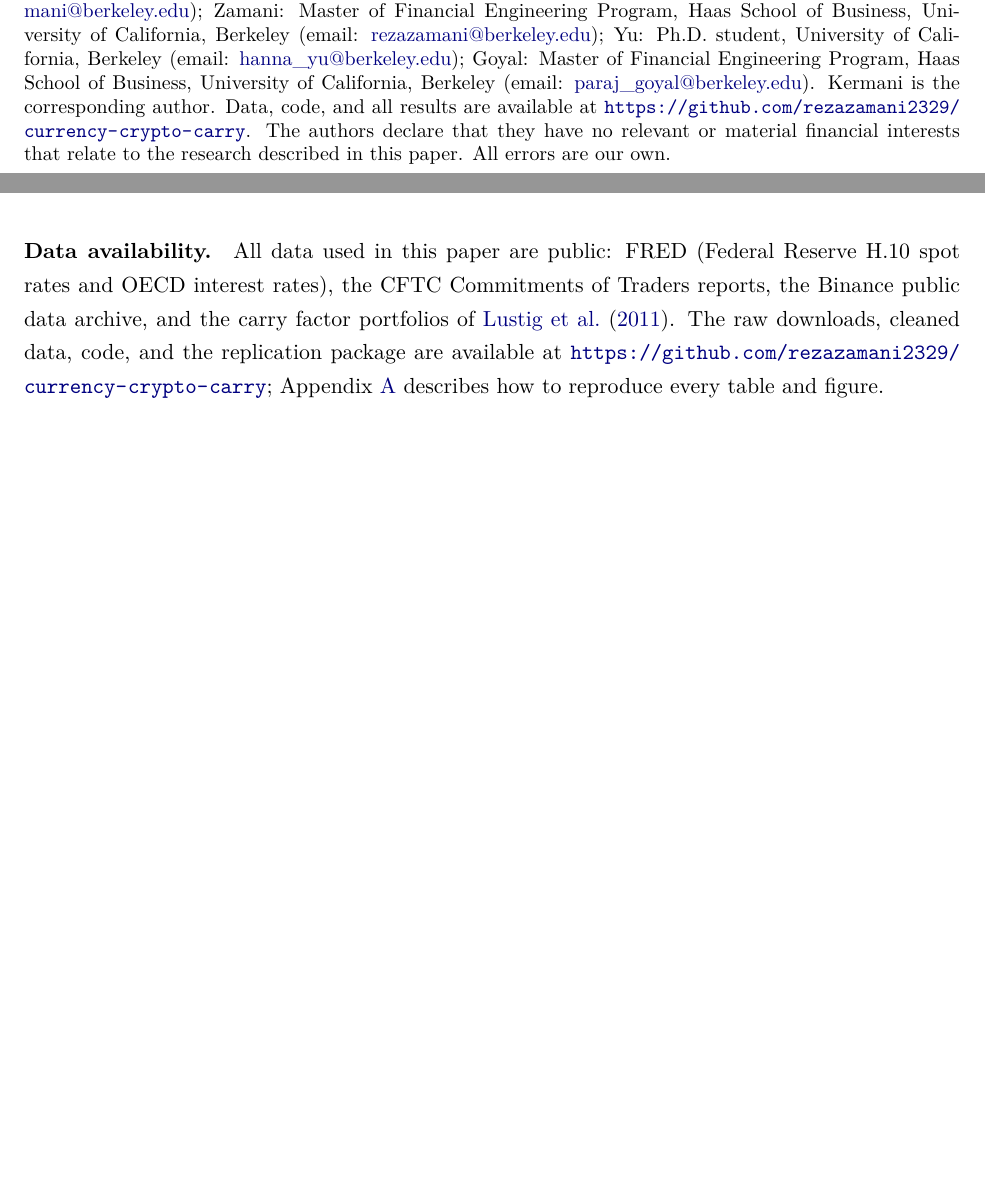
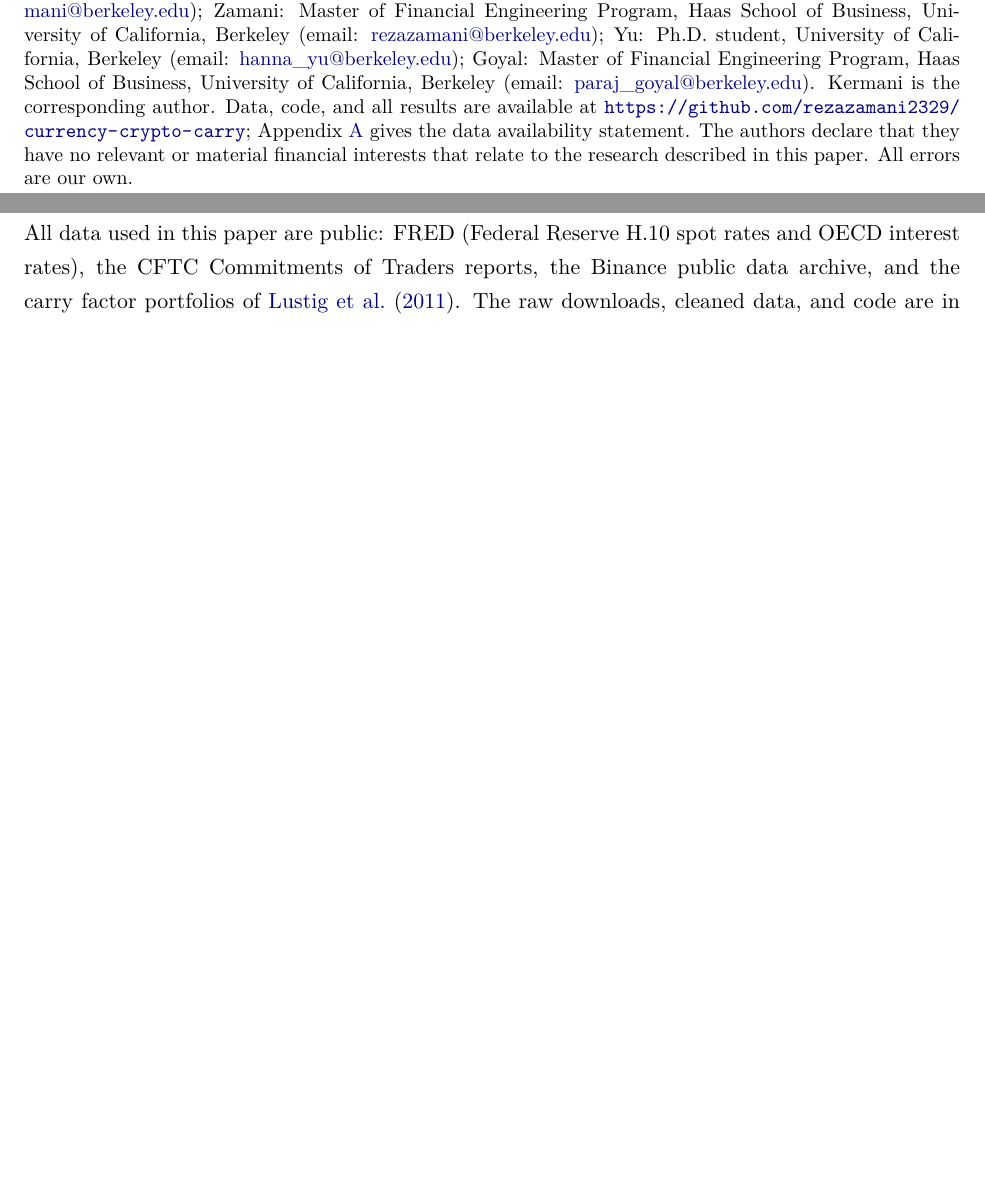
Before and after one commit to rezazamani2329/currency-crypto-carry, a LaTeX paper (paper/crowded_carry_paper.tex): two parts of pages 1 and 29 of 32 before the commit and two parts of pages 1 and 32 of 32 after it, joined at a grey line, cut so that both start at the same text, the shorter picture padded with empty space. Compiled offline with pdfLaTeX.

Commit message:
Paper: move data availability statement to Appendix A, point to it from title footnote

```diff
--- a/paper/crowded_carry_paper.tex
+++ b/paper/crowded_carry_paper.tex
@@ -34,7 +34,7 @@
 
 \begin{titlepage}
 \begin{center}
-{\LARGE\bfseries Crowded Carry: Crash Risk in\\[0.25em] Foreign Exchange and Crypto Carry Trades\renewcommand{\thefootnote}{\fnsymbol{footnote}}\footnote[1]{\normalfont\small Kermani: Professor, Haas School of Business, University of California, Berkeley (email: \href{mailto:kermani@berkeley.edu}{kermani@berkeley.edu}); Zamani: Master of Financial Engineering Program, Haas School of Business, University of California, Berkeley (email: \href{mailto:rezazamani@berkeley.edu}{rezazamani@berkeley.edu}); Yu: Ph.D.\ student, University of California, Berkeley (email: \href{mailto:hanna_yu@berkeley.edu}{hanna\_yu@berkeley.edu}); Goyal: Master of Financial Engineering Program, Haas School of Business, University of California, Berkeley (email: \href{mailto:paraj_goyal@berkeley.edu}{paraj\_goyal@berkeley.edu}). Kermani is the corresponding author. Data, code, and all results are available at \url{https://github.com/rezazamani2329/currency-crypto-carry}. The authors declare that they have no relevant or material financial interests that relate to the research described in this paper. All errors are our own.}\par}
+{\LARGE\bfseries Crowded Carry: Crash Risk in\\[0.25em] Foreign Exchange and Crypto Carry Trades\renewcommand{\thefootnote}{\fnsymbol{footnote}}\footnote[1]{\normalfont\small Kermani: Professor, Haas School of Business, University of California, Berkeley (email: \href{mailto:kermani@berkeley.edu}{kermani@berkeley.edu}); Zamani: Master of Financial Engineering Program, Haas School of Business, University of California, Berkeley (email: \href{mailto:rezazamani@berkeley.edu}{rezazamani@berkeley.edu}); Yu: Ph.D.\ student, University of California, Berkeley (email: \href{mailto:hanna_yu@berkeley.edu}{hanna\_yu@berkeley.edu}); Goyal: Master of Financial Engineering Program, Haas School of Business, University of California, Berkeley (email: \href{mailto:paraj_goyal@berkeley.edu}{paraj\_goyal@berkeley.edu}). Kermani is the corresponding author. Data, code, and all results are available at \url{https://github.com/rezazamani2329/currency-crypto-carry}; Appendix~\ref{app:rep} gives the data availability statement. The authors declare that they have no relevant or material financial interests that relate to the research described in this paper. All errors are our own.}\par}
 \vspace{1.5em}
 {\large Amir Kermani \qquad Reza Zamani \qquad Hanna Yu \qquad Paraj Goyal\par}
 \vspace{1em}
@@ -686,7 +686,6 @@ We ask whether carry trades crash when they are crowded, using G10 currencies an
 
 Our results point to three directions for future work. First, the crowding that drives FX carry crashes may be better captured by faster measures than weekly futures positions, such as option-implied crash risk \citep{Kutuk2025}, institutional flows \citep{CheemaFox2025}, or co-movement among carry currencies \citep{Sokolovski2016}, possibly combined with volatility. Second, in crypto, open interest, liquidation data, and funding across exchanges could sharpen the funding signal, and the delta-neutral basis trade \citep{Christin2023, Gornall2025} offers funding income without coin-specific price risk. Third, coin-level risk limits and estimated weights in the combined portfolio would bring both strategies closer to what an investor could trade.
 
-\paragraph{Data availability.} All data used in this paper are public: FRED (Federal Reserve H.10 spot rates and OECD interest rates), the CFTC Commitments of Traders reports, the Binance public data archive, and the carry factor portfolios of \citet{LRV2011}. The raw downloads, cleaned data, code, and the replication package are available at \url{https://github.com/rezazamani2329/currency-crypto-carry}; Appendix~\ref{app:rep} describes how to reproduce every table and figure.
 
 \clearpage
 \setstretch{1.0}
@@ -794 +793,2 @@ Stein, J.~C., 2009, Presidential address: Sophisticated investors and market eff
 
+All data used in this paper are public: FRED (Federal Reserve H.10 spot rates and OECD interest rates), the CFTC Commitments of Traders reports, the Binance public data archive, and the carry factor portfolios of \citet{LRV2011}. The raw downloads, cleaned data, and code are in the replication package and at \url{https://github.com/rezazamani2329/currency-crypto-carry}. The scripts in \texttt{code/} run in order: \texttt{01} and \texttt{03} download and clean the FX, CFTC, and Binance data; \texttt{02} and \texttt{04} run the backtests for Strategies A and B; and \texttt{05} runs the factor regressions, coin-level analysis, and the combined portfolio. Running \texttt{SKIP\_DOWNLOAD=1 python run\_all.py} reproduces every table and figure from the cleaned data in \texttt{data/clean/}. Table~\ref{tab:files} maps each table and figure to its source file.
```
Also changed, not shown: paper/crowded_carry_paper.pdf, paper/crowded_carry_paper.tex (3 more changed lines), 1 other file.
